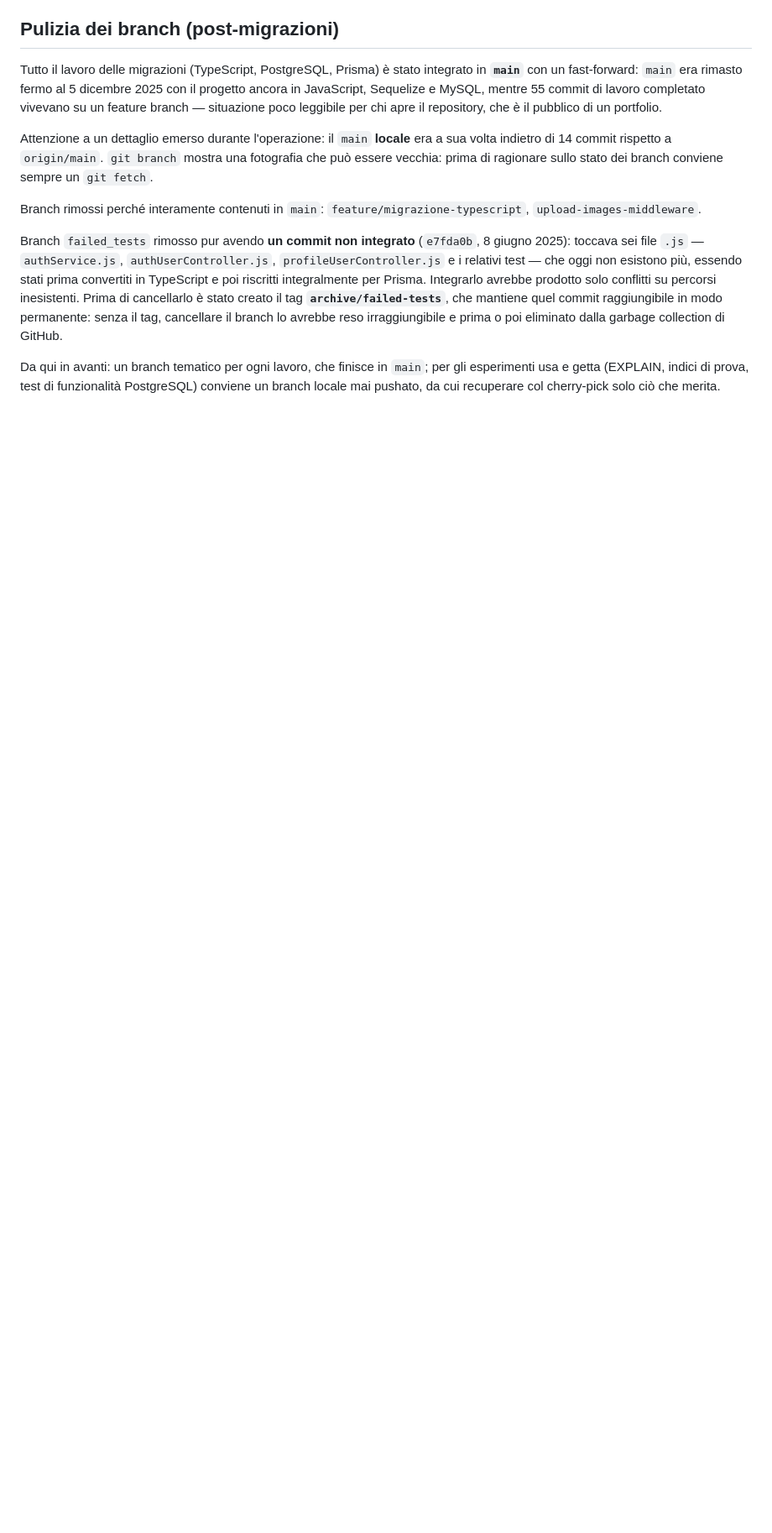
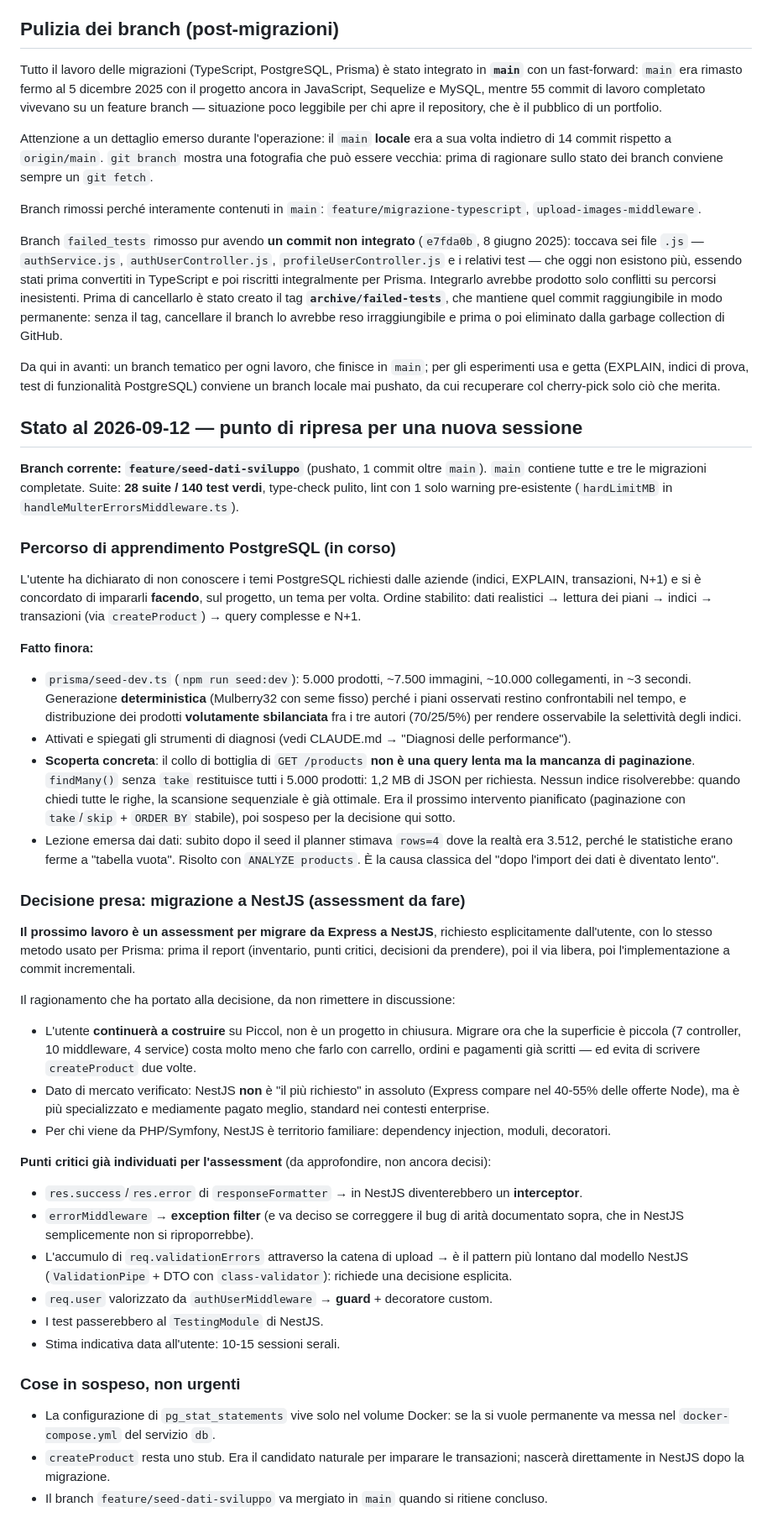
Before and after one commit to ivanomercuri/piccol, a Markdown page: CHECKPOINT.md, the part around the change. Shown at 84% size. Rendered like a GitHub page; blank space fills up the shorter version.

```diff
--- a/CHECKPOINT.md
+++ b/CHECKPOINT.md
@@ -695,3 +695,66 @@ collection di GitHub.
 Da qui in avanti: un branch tematico per ogni lavoro, che finisce in `main`; per gli esperimenti usa e
 getta (EXPLAIN, indici di prova, test di funzionalità PostgreSQL) conviene un branch locale mai pushato,
 da cui recuperare col cherry-pick solo ciò che merita.
+
+## Stato al 2026-09-12 — punto di ripresa per una nuova sessione
+
+**Branch corrente: `feature/seed-dati-sviluppo`** (pushato, 1 commit oltre `main`). `main` contiene tutte
+e tre le migrazioni completate. Suite: **28 suite / 140 test verdi**, type-check pulito, lint con 1 solo
+warning pre-esistente (`hardLimitMB` in `handleMulterErrorsMiddleware.ts`).
+
+### Percorso di apprendimento PostgreSQL (in corso)
+
+L'utente ha dichiarato di non conoscere i temi PostgreSQL richiesti dalle aziende (indici, EXPLAIN,
+transazioni, N+1) e si è concordato di impararli **facendo**, sul progetto, un tema per volta. Ordine
+stabilito: dati realistici → lettura dei piani → indici → transazioni (via `createProduct`) → query
+complesse e N+1.
+
+**Fatto finora:**
+
+- `prisma/seed-dev.ts` (`npm run seed:dev`): 5.000 prodotti, ~7.500 immagini, ~10.000 collegamenti, in ~3
+  secondi. Generazione **deterministica** (Mulberry32 con seme fisso) perché i piani osservati restino
+  confrontabili nel tempo, e distribuzione dei prodotti **volutamente sbilanciata** fra i tre autori
+  (70/25/5%) per rendere osservabile la selettività degli indici.
+- Attivati e spiegati gli strumenti di diagnosi (vedi CLAUDE.md → "Diagnosi delle performance").
+- **Scoperta concreta**: il collo di bottiglia di `GET /products` **non è una query lenta ma la mancanza
+  di paginazione**. `findMany()` senza `take` restituisce tutti i 5.000 prodotti: 1,2 MB di JSON per
+  richiesta. Nessun indice risolverebbe: quando chiedi tutte le righe, la scansione sequenziale è già
+  ottimale. Era il prossimo intervento pianificato (paginazione con `take`/`skip` + `ORDER BY` stabile),
+  poi sospeso per la decisione qui sotto.
+- Lezione emersa dai dati: subito dopo il seed il planner stimava `rows=4` dove la realtà era 3.512,
+  perché le statistiche erano ferme a "tabella vuota". Risolto con `ANALYZE products`. È la causa
+  classica del "dopo l'import dei dati è diventato lento".
+
+### Decisione presa: migrazione a NestJS (assessment da fare)
+
+**Il prossimo lavoro è un assessment per migrare da Express a NestJS**, richiesto esplicitamente
+dall'utente, con lo stesso metodo usato per Prisma: prima il report (inventario, punti critici, decisioni
+da prendere), poi il via libera, poi l'implementazione a commit incrementali.
+
+Il ragionamento che ha portato alla decisione, da non rimettere in discussione:
+
+- L'utente **continuerà a costruire** su Piccol, non è un progetto in chiusura. Migrare ora che la
+  superficie è piccola (7 controller, 10 middleware, 4 service) costa molto meno che farlo con carrello,
+  ordini e pagamenti già scritti — ed evita di scrivere `createProduct` due volte.
+- Dato di mercato verificato: NestJS **non** è "il più richiesto" in assoluto (Express compare nel 40-55%
+  delle offerte Node), ma è più specializzato e mediamente pagato meglio, standard nei contesti enterprise.
+- Per chi viene da PHP/Symfony, NestJS è territorio familiare: dependency injection, moduli, decoratori.
+
+**Punti critici già individuati per l'assessment** (da approfondire, non ancora decisi):
+
+- `res.success`/`res.error` di `responseFormatter` → in NestJS diventerebbero un **interceptor**.
+- `errorMiddleware` → **exception filter** (e va deciso se correggere il bug di arità documentato sopra,
+  che in NestJS semplicemente non si riproporrebbe).
+- L'accumulo di `req.validationErrors` attraverso la catena di upload → è il pattern più lontano dal
+  modello NestJS (`ValidationPipe` + DTO con `class-validator`): richiede una decisione esplicita.
+- `req.user` valorizzato da `authUserMiddleware` → **guard** + decoratore custom.
+- I test passerebbero al `TestingModule` di NestJS.
+- Stima indicativa data all'utente: 10-15 sessioni serali.
+
+### Cose in sospeso, non urgenti
+
+- La configurazione di `pg_stat_statements` vive solo nel volume Docker: se la si vuole permanente va
+  messa nel `docker-compose.yml` del servizio `db`.
+- `createProduct` resta uno stub. Era il candidato naturale per imparare le transazioni; nascerà
+  direttamente in NestJS dopo la migrazione.
+- Il branch `feature/seed-dati-sviluppo` va mergiato in `main` quando si ritiene concluso.
```
Also changed, not shown: CLAUDE.md (+39 -22 lines).
